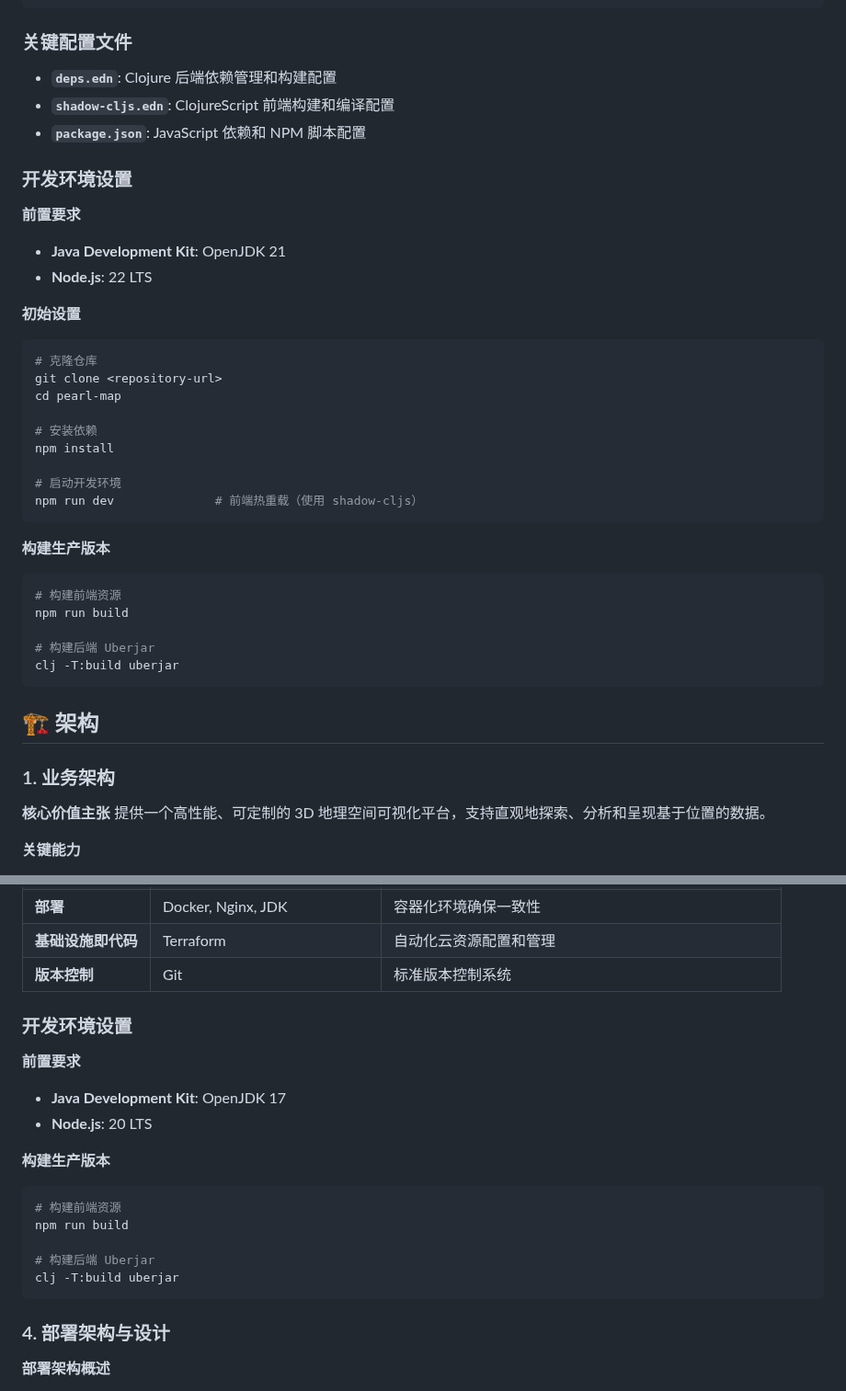
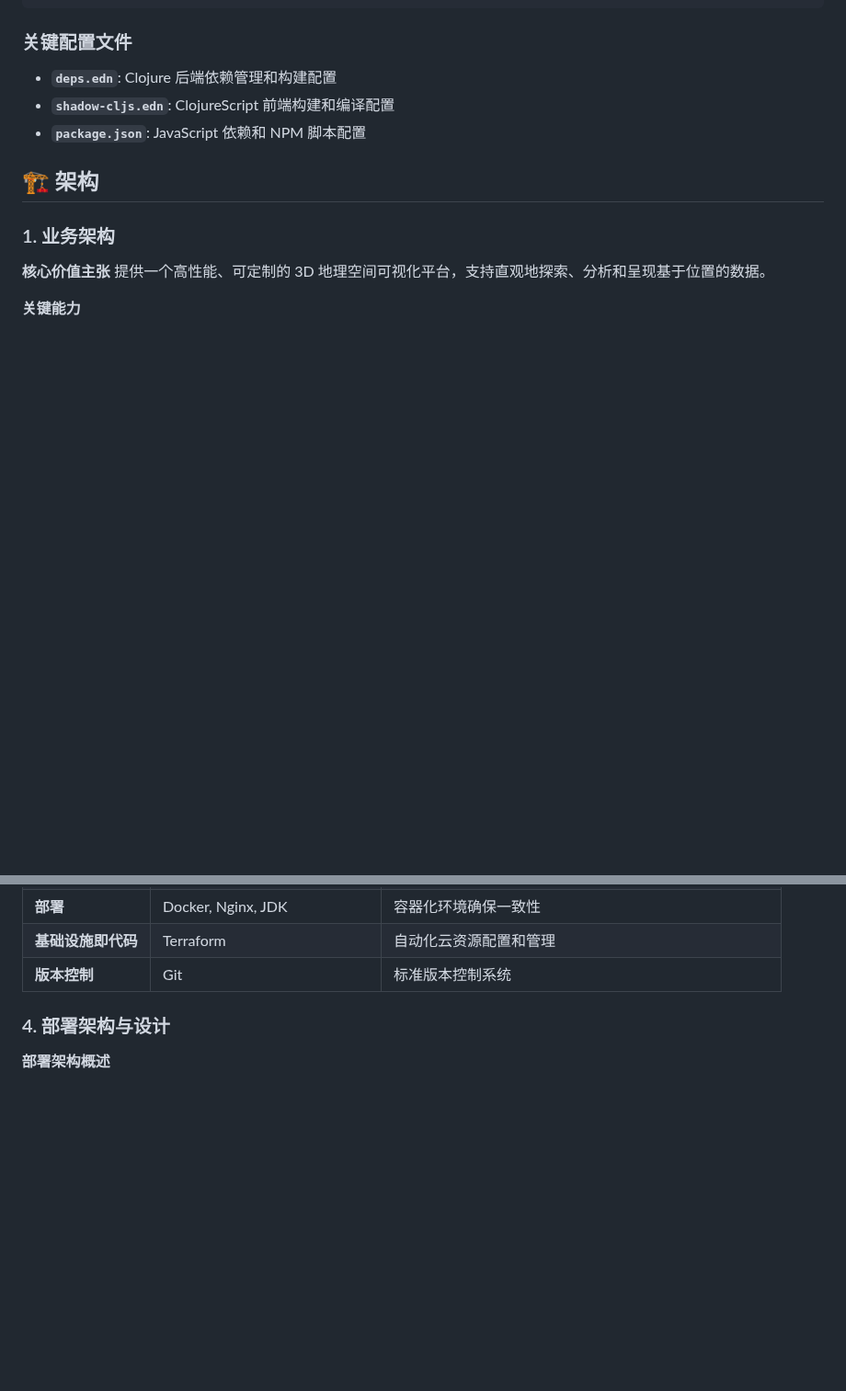
Before and after one commit to OverbearingPearl/pearl-map, a Markdown page: README_zh.md, 2 parts joined by grey strips. Shown at 92% size. Drawn GitHub-style; blank space fills up the shorter version.

````diff
--- a/README_zh.md
+++ b/README_zh.md
@@ -103,34 +103,6 @@ pearl-map/
 - **`shadow-cljs.edn`**: ClojureScript 前端构建和编译配置
 - **`package.json`**: JavaScript 依赖和 NPM 脚本配置
 
-### 开发环境设置
-
-**前置要求**
-- **Java Development Kit**: OpenJDK 21
-- **Node.js**: 22 LTS
-
-**初始设置**
-```bash
-# 克隆仓库
-git clone <repository-url>
-cd pearl-map
-
-# 安装依赖
-npm install
-
-# 启动开发环境
-npm run dev              # 前端热重载（使用 shadow-cljs）
-```
-
-**构建生产版本**
-```bash
-# 构建前端资源
-npm run build
-
-# 构建后端 Uberjar
-clj -T:build uberjar
-```
-
 ## 🏗️ 架构
 
 ### 1. 业务架构
@@ -203,21 +175,6 @@ flowchart TD
 | **部署** | Docker, Nginx, JDK | 容器化环境确保一致性 |
 | **基础设施即代码** | Terraform | 自动化云资源配置和管理 |
 | **版本控制** | Git | 标准版本控制系统 |
-
-### 开发环境设置
-
-**前置要求**
-- **Java Development Kit**: OpenJDK 17
-- **Node.js**: 20 LTS
-
-**构建生产版本**
-```bash
-# 构建前端资源
-npm run build
-
-# 构建后端 Uberjar
-clj -T:build uberjar
-```
 
 ### 4. 部署架构与设计
 
````
Also changed, not shown: README.md (+0 -43 lines).
